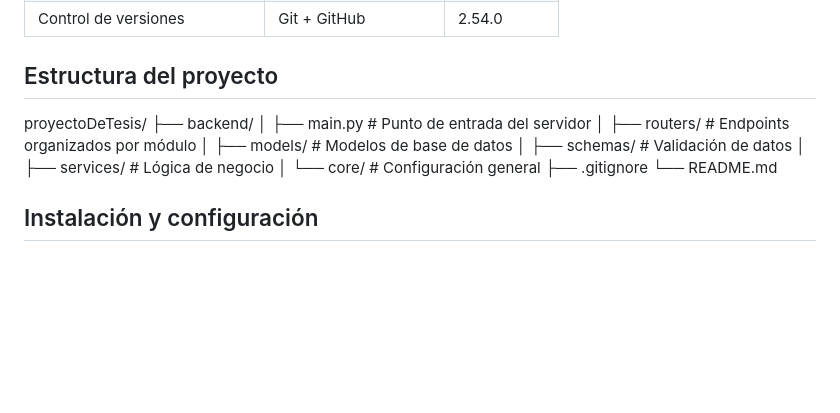
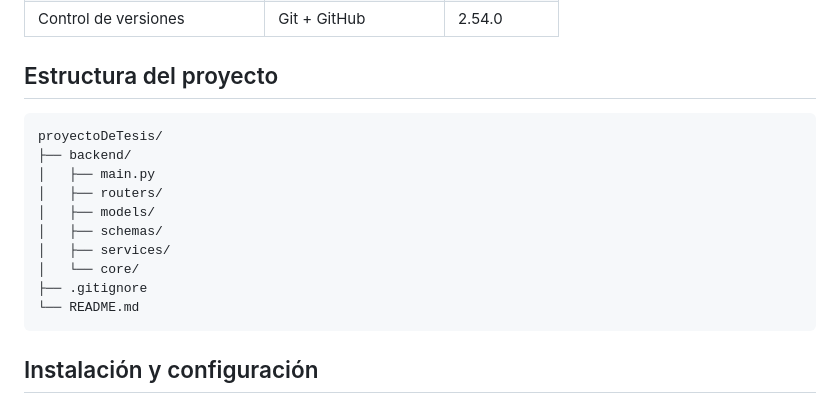
Before and after one commit to lujangxnzalezz1/Tesis-dermaseguimiento, a Markdown page: README.md, the part around the change. Rendered like a GitHub page; blank space fills up the shorter version.

Commit message:
docs: corregir formato de estructura del proyecto en README

````diff
--- a/README.md
+++ b/README.md
@@ -41,16 +41,19 @@ Ingeniería Informática — UNIDA
 | Control de versiones | Git + GitHub | 2.54.0 |
 
 ## Estructura del proyecto
+
+```
 proyectoDeTesis/
 ├── backend/
-│   ├── main.py          # Punto de entrada del servidor
-│   ├── routers/         # Endpoints organizados por módulo
-│   ├── models/          # Modelos de base de datos
-│   ├── schemas/         # Validación de datos
-│   ├── services/        # Lógica de negocio
-│   └── core/            # Configuración general
+│   ├── main.py
+│   ├── routers/
+│   ├── models/
+│   ├── schemas/
+│   ├── services/
+│   └── core/
 ├── .gitignore
 └── README.md
+```
 
 ## Instalación y configuración
 
````
